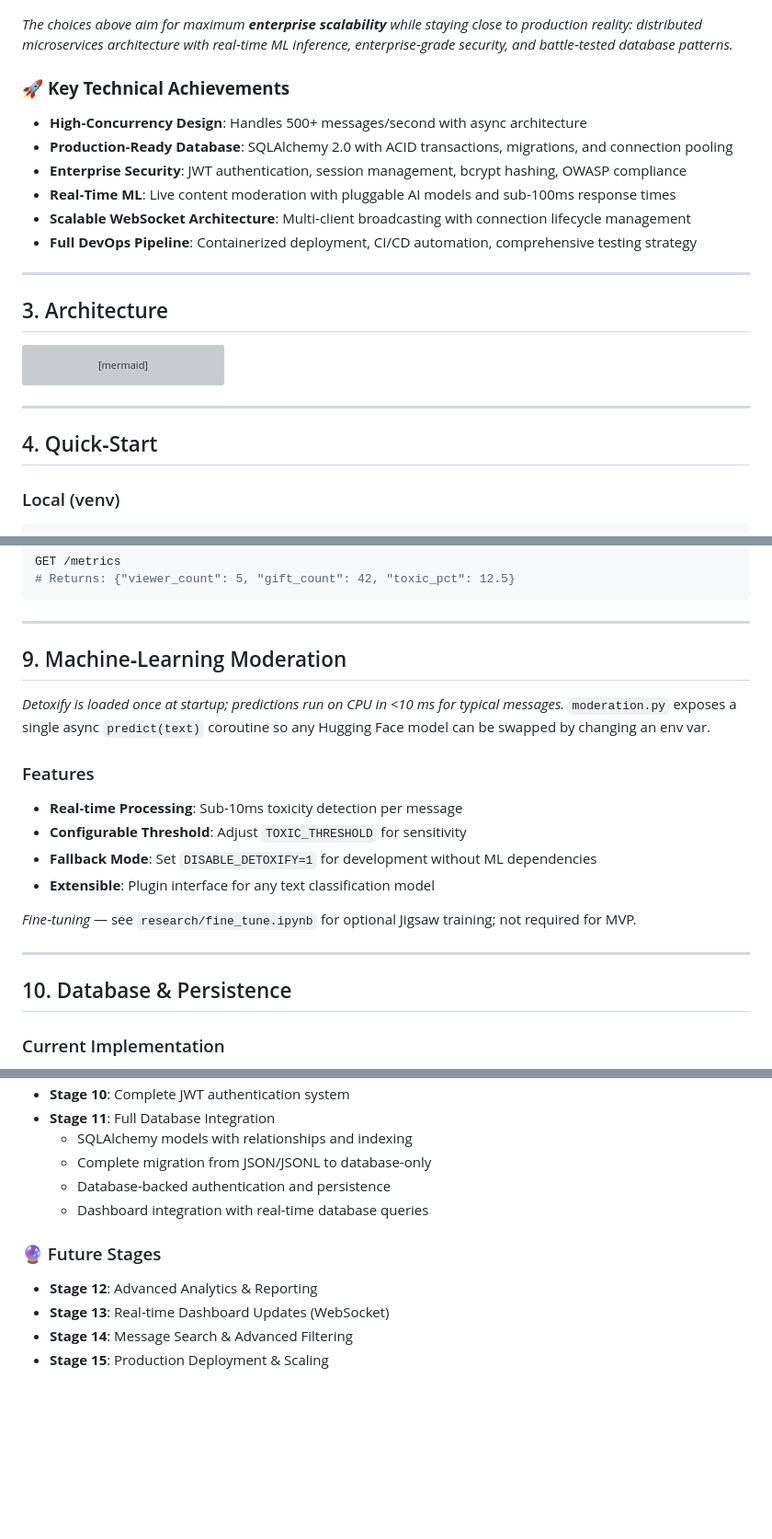
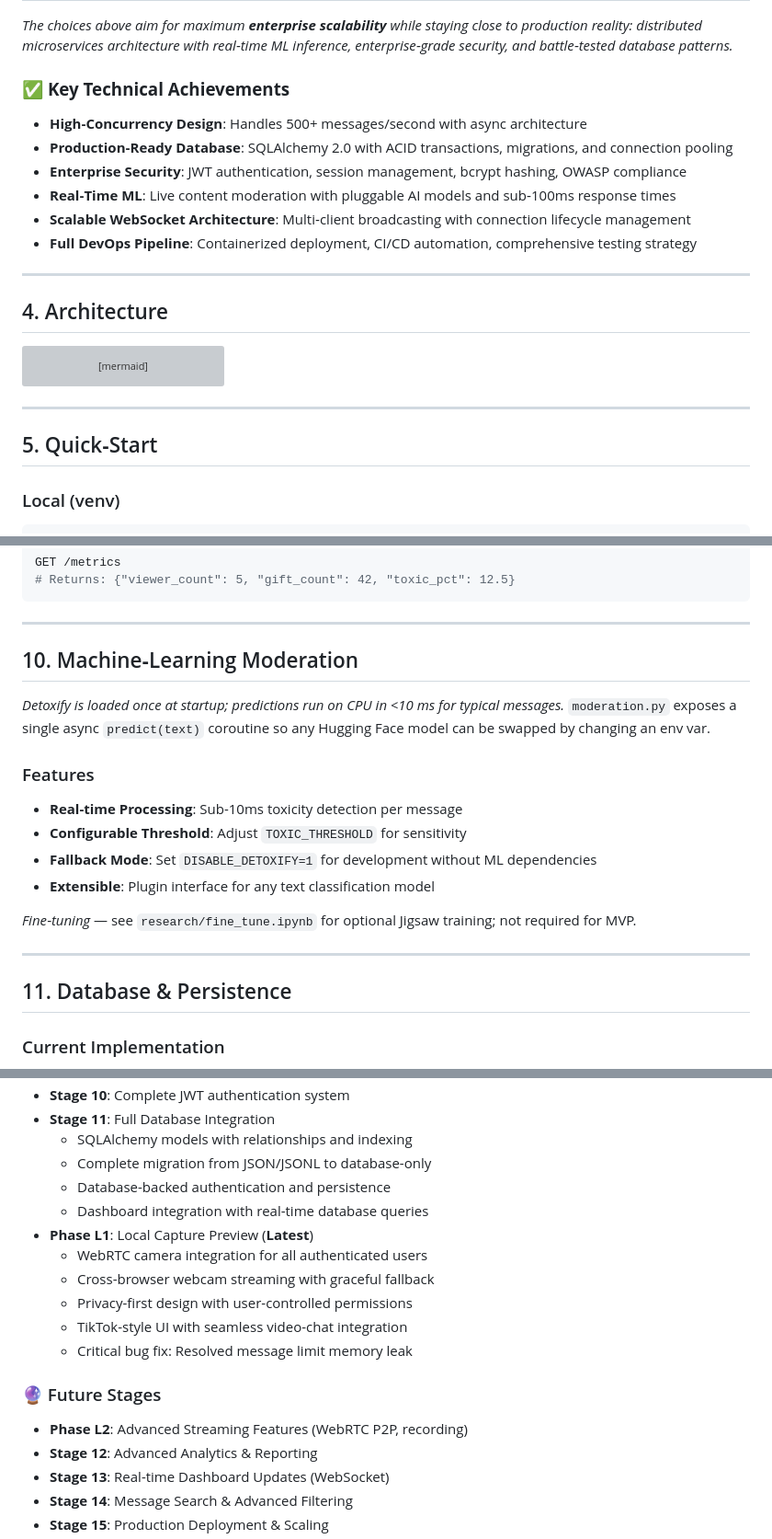
Before and after one commit to adriaan-vdb/SafeStream, a Markdown page: README.md, 3 parts joined by grey strips. Shown: that part at 92% size. Rendered like a GitHub page; blank space fills up the shorter version; grey boxes are pictures that could not be loaded.

````diff
--- a/README.md
+++ b/README.md
@@ -35,7 +69,7 @@
 
 *The choices above aim for maximum ****enterprise scalability**** while staying close to production reality: distributed microservices architecture with real‑time ML inference, enterprise‑grade security, and battle‑tested database patterns.*
 
-### 🚀 **Key Technical Achievements**
+### ✅ **Key Technical Achievements**
 - **High‑Concurrency Design**: Handles 500+ messages/second with async architecture
 - **Production‑Ready Database**: SQLAlchemy 2.0 with ACID transactions, migrations, and connection pooling
 - **Enterprise Security**: JWT authentication, session management, bcrypt hashing, OWASP compliance
@@ -45,7 +79,7 @@
 
 ---
 
-## 3. Architecture
+## 4. Architecture
 
 ```mermaid
 flowchart TD
@@ -80,7 +114,7 @@ flowchart TD
 
 ---
 
-## 4. Quick‑Start
+## 5. Quick‑Start
 
 ### Local (venv)
 
@@ -268,7 +302,7 @@ GET /metrics
 
 ---
 
-## 9. Machine‑Learning Moderation
+## 10. Machine‑Learning Moderation
 
 *Detoxify is loaded once at startup; predictions run on CPU in <10 ms for typical messages.* `moderation.py` exposes a single async `predict(text)` coroutine so any Hugging Face model can be swapped by changing an env var.
 
@@ -282,7 +316,7 @@ GET /metrics
 
 ---
 
-## 10. Database & Persistence
+## 11. Database & Persistence
 
 ### Current Implementation
 - **SQLAlchemy Database**: All messages, users, gifts, and admin actions stored in database
@@ -362,8 +396,15 @@ GitHub Actions pipeline runs on every push and PR:
   - Complete migration from JSON/JSONL to database-only
   - Database-backed authentication and persistence
   - Dashboard integration with real-time database queries
+- **Phase L1**: Local Capture Preview (**Latest**)
+  - WebRTC camera integration for all authenticated users
+  - Cross-browser webcam streaming with graceful fallback
+  - Privacy-first design with user-controlled permissions
+  - TikTok-style UI with seamless video-chat integration
+  - Critical bug fix: Resolved message limit memory leak
 
 ### 🔮 Future Stages
+- **Phase L2**: Advanced Streaming Features (WebRTC P2P, recording)
 - **Stage 12**: Advanced Analytics & Reporting
 - **Stage 13**: Real-time Dashboard Updates (WebSocket)
 - **Stage 14**: Message Search & Advanced Filtering
````
Also changed, not shown: other parts of README.md (+46 -12 lines).
